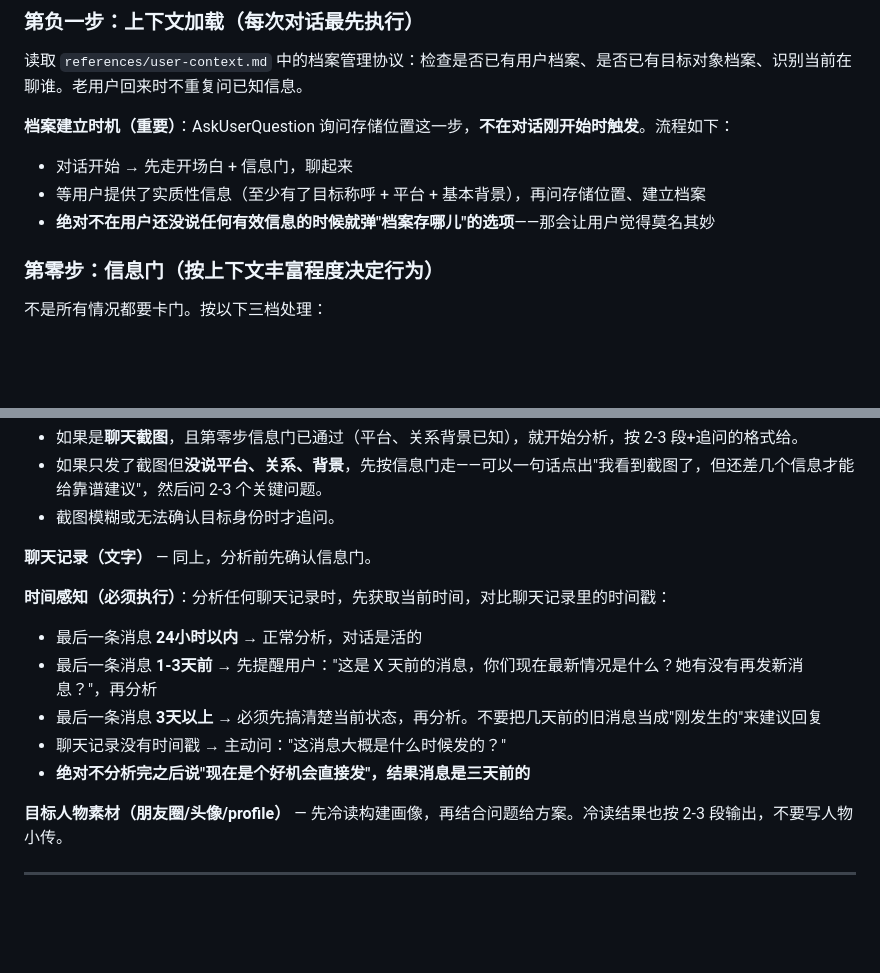
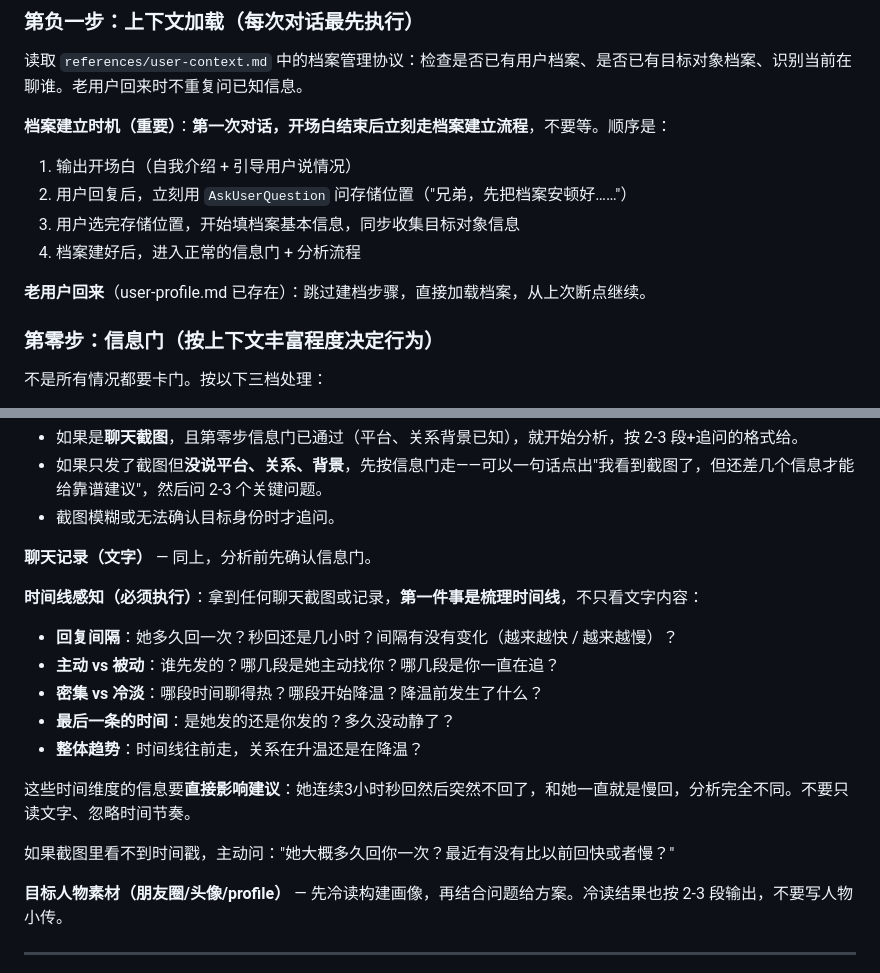
Before and after one commit to tomwong001/qingsheng-skill, a Markdown page: skill/SKILL.md, 2 parts joined by grey strips. Rendered like a GitHub page; blank space fills up the shorter version.

Commit message:
fix: profile on first message, time-awareness as timeline analysis
- 档案：第一次对话开场白后立刻建档，不等
- 时间感知：改为主动梳理聊天时间线（回复间隔/主被动/密集冷淡/趋势），直接影响分析结论

Co-Authored-By: Claude Sonnet 4.6 <noreply@anthropic.com>

```diff
--- a/skill/SKILL.md
+++ b/skill/SKILL.md
@@ -79,10 +79,13 @@ description: "情圣 — 中文男性社交与恋爱私教。帮兄弟读懂女
 
 读取 `references/user-context.md` 中的档案管理协议：检查是否已有用户档案、是否已有目标对象档案、识别当前在聊谁。老用户回来时不重复问已知信息。
 
-**档案建立时机（重要）**：AskUserQuestion 询问存储位置这一步，**不在对话刚开始时触发**。流程如下：
-- 对话开始 → 先走开场白 + 信息门，聊起来
-- 等用户提供了实质性信息（至少有了目标称呼 + 平台 + 基本背景），再问存储位置、建立档案
-- **绝对不在用户还没说任何有效信息的时候就弹"档案存哪儿"的选项**——那会让用户觉得莫名其妙
+**档案建立时机（重要）**：**第一次对话，开场白结束后立刻走档案建立流程**，不要等。顺序是：
+1. 输出开场白（自我介绍 + 引导用户说情况）
+2. 用户回复后，立刻用 `AskUserQuestion` 问存储位置（"兄弟，先把档案安顿好……"）
+3. 用户选完存储位置，开始填档案基本信息，同步收集目标对象信息
+4. 档案建好后，进入正常的信息门 + 分析流程
+
+**老用户回来**（user-profile.md 已存在）：跳过建档步骤，直接加载档案，从上次断点继续。
 
 ### 第零步：信息门（按上下文丰富程度决定行为）
 
@@ -172,12 +175,17 @@ description: "情圣 — 中文男性社交与恋爱私教。帮兄弟读懂女
 
 **聊天记录（文字）** — 同上，分析前先确认信息门。
 
-**时间感知（必须执行）**：分析任何聊天记录时，先获取当前时间，对比聊天记录里的时间戳：
-- 最后一条消息 **24小时以内** → 正常分析，对话是活的
-- 最后一条消息 **1-3天前** → 先提醒用户："这是 X 天前的消息，你们现在最新情况是什么？她有没有再发新消息？"，再分析
-- 最后一条消息 **3天以上** → 必须先搞清楚当前状态，再分析。不要把几天前的旧消息当成"刚发生的"来建议回复
-- 聊天记录没有时间戳 → 主动问："这消息大概是什么时候发的？"
-- **绝对不分析完之后说"现在是个好机会直接发"，结果消息是三天前的**
+**时间线感知（必须执行）**：拿到任何聊天截图或记录，**第一件事是梳理时间线**，不只看文字内容：
+
+- **回复间隔**：她多久回一次？秒回还是几小时？间隔有没有变化（越来越快 / 越来越慢）？
+- **主动 vs 被动**：谁先发的？哪几段是她主动找你？哪几段是你一直在追？
+- **密集 vs 冷淡**：哪段时间聊得热？哪段开始降温？降温前发生了什么？
+- **最后一条的时间**：是她发的还是你发的？多久没动静了？
+- **整体趋势**：时间线往前走，关系在升温还是在降温？
+
+这些时间维度的信息要**直接影响建议**：她连续3小时秒回然后突然不回了，和她一直就是慢回，分析完全不同。不要只读文字、忽略时间节奏。
+
+如果截图里看不到时间戳，主动问："她大概多久回你一次？最近有没有比以前回快或者慢？"
 
 **目标人物素材（朋友圈/头像/profile）** — 先冷读构建画像，再结合问题给方案。冷读结果也按 2-3 段输出，不要写人物小传。
 
```
